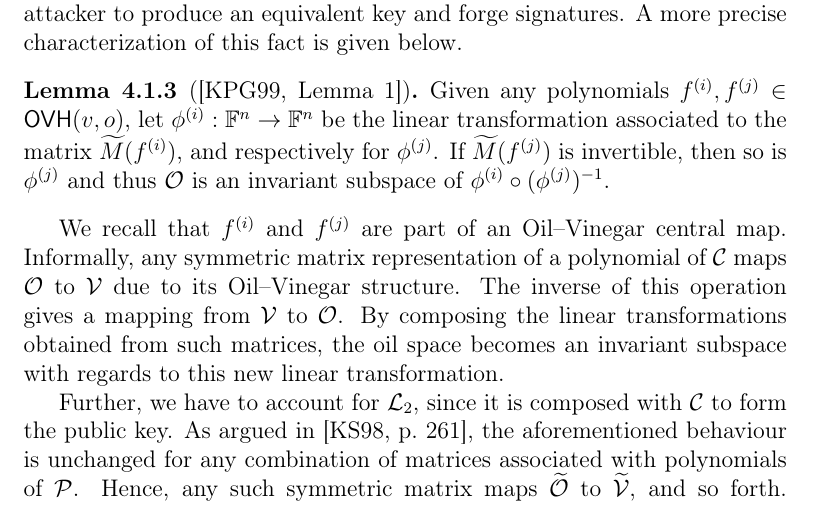
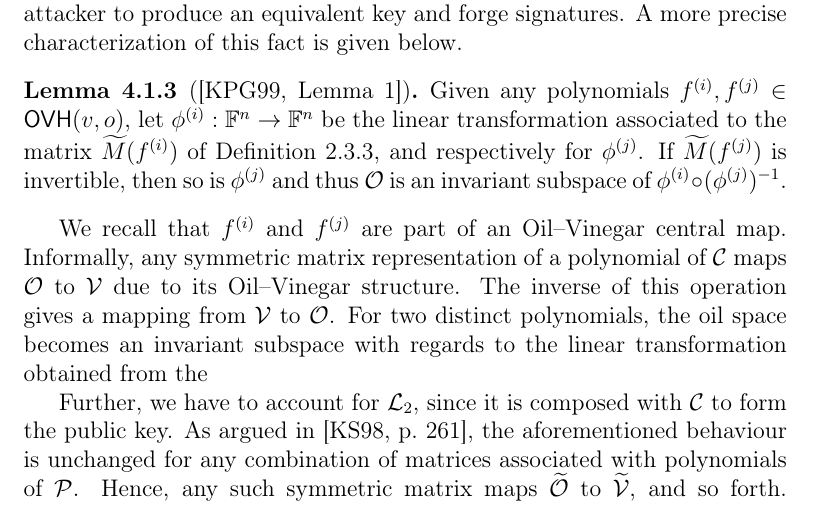
Before and after one commit to zambonin/msc, a LaTeX thesis (main.tex): part of page 52 of 69, cut so that both start at the same text. Compiled offline with pdfLaTeX.

Commit message:
overleaf_to_git: update main.tex from r14837 to r14846

```diff
--- a/main.tex
+++ b/main.tex
@@ -1301,10 +1301,10 @@ Consider the vector space $\mathbb{F}^{o}$ that denotes all possible messages, a
 The main observation of the attack is that combinations of matrices associated to the polynomial systems of $\mathcal{C}$ by Definition~\ref{def:ovh-matrix} are specifically structured. This carries over to the public key, and thus can be used by the attacker to produce an equivalent key and forge signatures. A more precise characterization of this fact is given below.
 
 \begin{lemma}[{\cite[Lemma~1]{Kipnis:199904}}]
-  Given any polynomials $f^{(i)}, f^{(j)} \in \textsf{OVH}(v, o)$, let $\phi^{(i)} : \mathbb{F}^{n} \to \mathbb{F}^{n}$ be the linear transformation associated to the matrix $\widetilde{M}(f^{(i)})$, and respectively for $\phi^{(j)}$. If $\widetilde{M}(f^{(j)})$ is invertible, then so is $\phi^{(j)}$ and thus $\mathcal{O}$ is an invariant subspace of $\phi^{(i)} \circ (\phi^{(j)})^{-1}$.
+  Given any polynomials $f^{(i)}, f^{(j)} \in \textsf{OVH}(v, o)$, let $\phi^{(i)} : \mathbb{F}^{n} \to \mathbb{F}^{n}$ be the linear transformation associated to the matrix $\widetilde{M}(f^{(i)})$ of Definition~\ref{def:ovh-matrix}, and respectively for $\phi^{(j)}$. If $\widetilde{M}(f^{(j)})$ is invertible, then so is $\phi^{(j)}$ and thus $\mathcal{O}$ is an invariant subspace of $\phi^{(i)} \circ (\phi^{(j)})^{-1}$.
 \end{lemma}
 
-We recall that $f^{(i)}$ and $f^{(j)}$ are part of an Oil--Vinegar central map. Informally, any symmetric matrix representation of a polynomial of $\mathcal{C}$ maps $\mathcal{O}$ to $\mathcal{V}$ due to its Oil--Vinegar structure. The inverse of this operation gives a mapping from $\mathcal{V}$ to $\mathcal{O}$. By composing the linear transformations obtained from such matrices, the oil space becomes an invariant subspace with regards to this new linear transformation.
+We recall that $f^{(i)}$ and $f^{(j)}$ are part of an Oil--Vinegar central map. Informally, any symmetric matrix representation of a polynomial of $\mathcal{C}$ maps $\mathcal{O}$ to $\mathcal{V}$ due to its Oil--Vinegar structure. The inverse of this operation gives a mapping from $\mathcal{V}$ to $\mathcal{O}$. For two distinct polynomials, the oil space becomes an invariant subspace with regards to the linear transformation obtained from the
 
 Further, we have to account for $\mathcal{L}_{2}$, since it is composed with $\mathcal{C}$ to form the public key. As argued in~\cite[p.~261]{Kipnis:199808}, the aforementioned behaviour is unchanged for any combination of matrices associated with polynomials of $\mathcal{P}$. Hence, any such symmetric matrix maps $\widetilde{\mathcal{O}}$ to $\widetilde{\mathcal{V}}$, and so forth. With several distinct combinations of matrices, it is possible to obtain the \emph{common} invariant subspace $\widetilde{\mathcal{O}}$~\cite[Theorem~1]{Kipnis:199904}.
 
```
